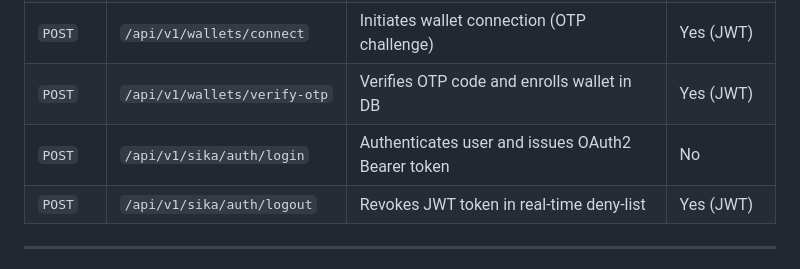
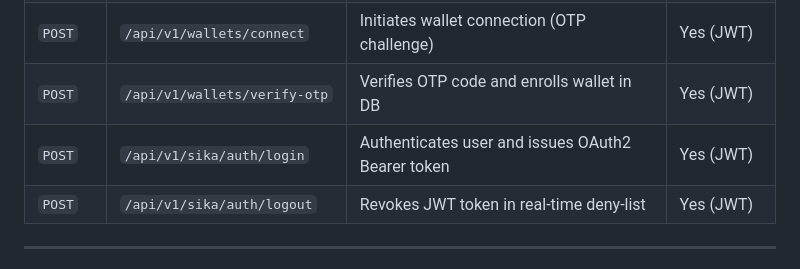
Before and after one commit to dav9fulldev/sika-agent, a Markdown page: README.md, the part around the change. Rendered like a GitHub page.

```diff
--- a/README.md
+++ b/README.md
@@ -416,7 +416,7 @@ When running in an Android emulator, connect to the backend using Android's loop
 | `GET` | `/api/v1/wallets/me` | Retrieves user's connected wallets & live balances | Yes (JWT) |
 | `POST` | `/api/v1/wallets/connect` | Initiates wallet connection (OTP challenge) | Yes (JWT) |
 | `POST` | `/api/v1/wallets/verify-otp` | Verifies OTP code and enrolls wallet in DB | Yes (JWT) |
-| `POST` | `/api/v1/sika/auth/login` | Authenticates user and issues OAuth2 Bearer token | No |
+| `POST` | `/api/v1/sika/auth/login` | Authenticates user and issues OAuth2 Bearer token | Yes (JWT) |
 | `POST` | `/api/v1/sika/auth/logout` | Revokes JWT token in real-time deny-list | Yes (JWT) |
 
 ---
```
